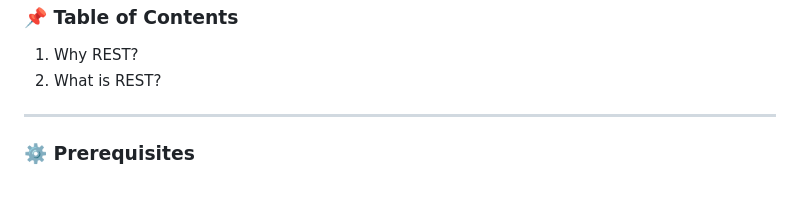
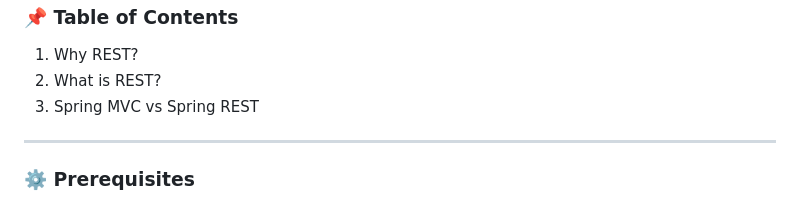
Before and after one commit to abhishekvermaa10/Spring-REST, a Markdown page: README.md, the part around the change. GitHub-like rendering.

```diff
--- a/README.md
+++ b/README.md
@@ -12,6 +12,7 @@
 <ol align="left">
 <li>Why REST?</li>
 <li>What is REST?</li>
+<li>Spring MVC vs Spring REST</li>
 </ol>
 
 <hr>
```
